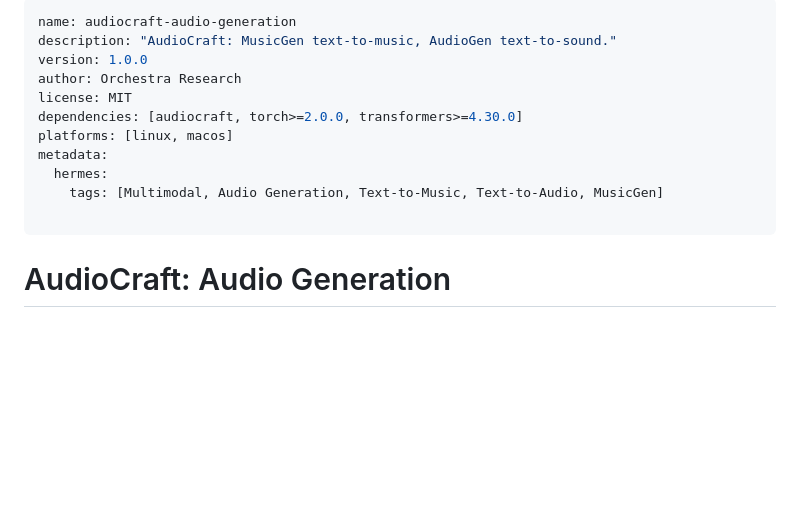
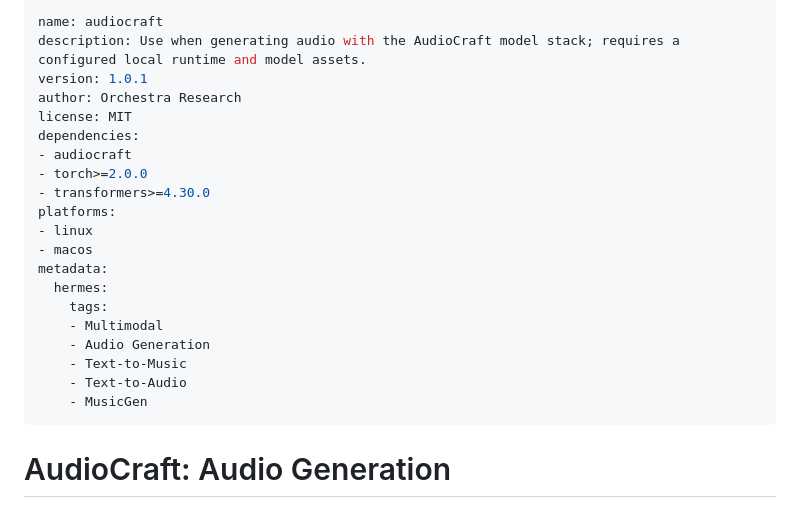
Before and after one commit to bangtrades/agent-skills, a Markdown page: skills/audiocraft/SKILL.md, the part around the change. Drawn GitHub-style; blank space fills up the shorter version.

Commit message:
skill(audiocraft): update 3 file(s) via publish-skill

```diff
--- a/skills/audiocraft/SKILL.md
+++ b/skills/audiocraft/SKILL.md
@@ -1,15 +1,24 @@
 ---
-name: audiocraft-audio-generation
-description: "AudioCraft: MusicGen text-to-music, AudioGen text-to-sound."
-version: 1.0.0
+name: audiocraft
+description: Use when generating audio with the AudioCraft model stack; requires a configured local runtime and model assets.
+version: 1.0.1
 author: Orchestra Research
 license: MIT
-dependencies: [audiocraft, torch>=2.0.0, transformers>=4.30.0]
-platforms: [linux, macos]
+dependencies:
+- audiocraft
+- torch>=2.0.0
+- transformers>=4.30.0
+platforms:
+- linux
+- macos
 metadata:
   hermes:
-    tags: [Multimodal, Audio Generation, Text-to-Music, Text-to-Audio, MusicGen]
-
+    tags:
+    - Multimodal
+    - Audio Generation
+    - Text-to-Music
+    - Text-to-Audio
+    - MusicGen
 ---
 
 # AudioCraft: Audio Generation
```
